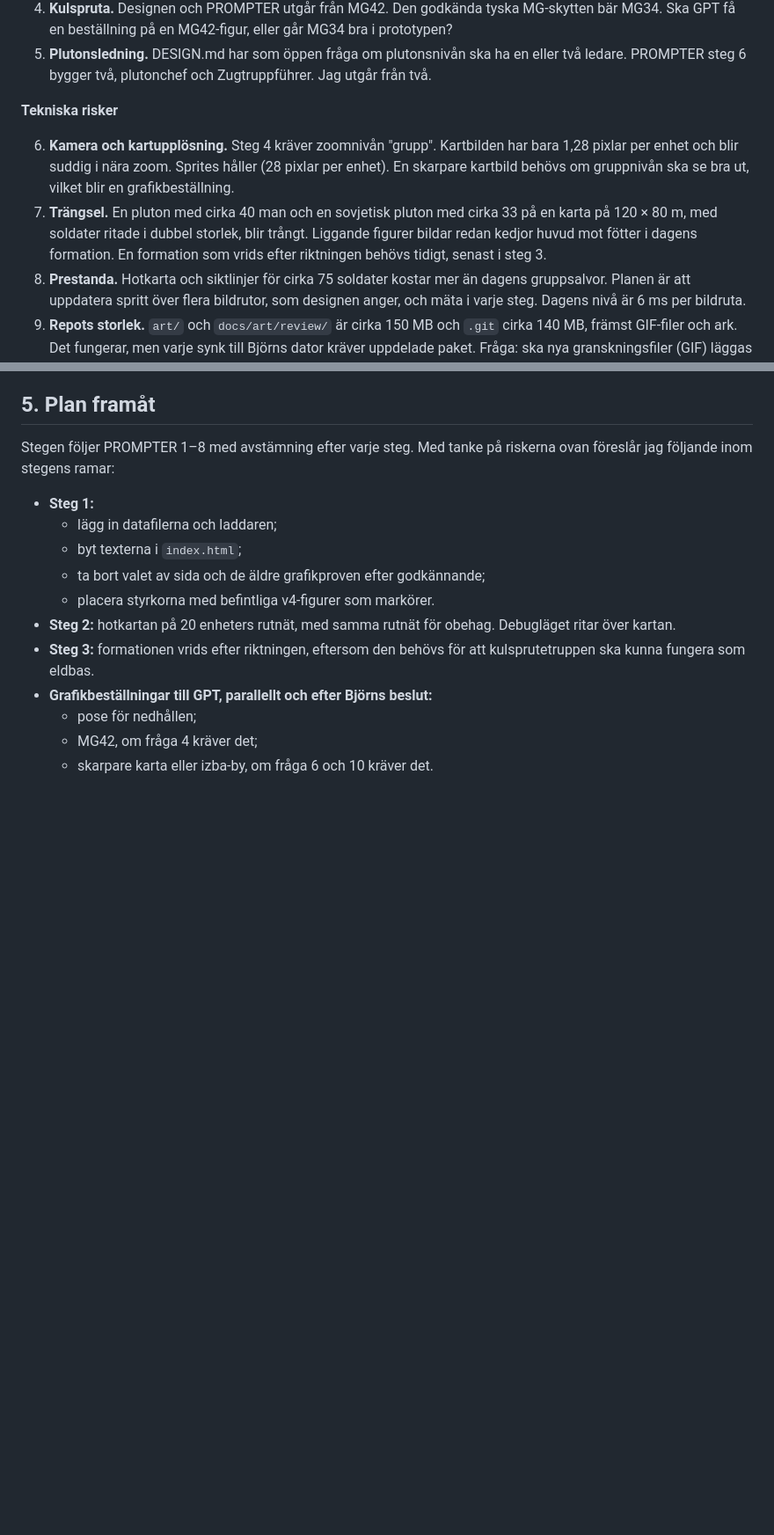
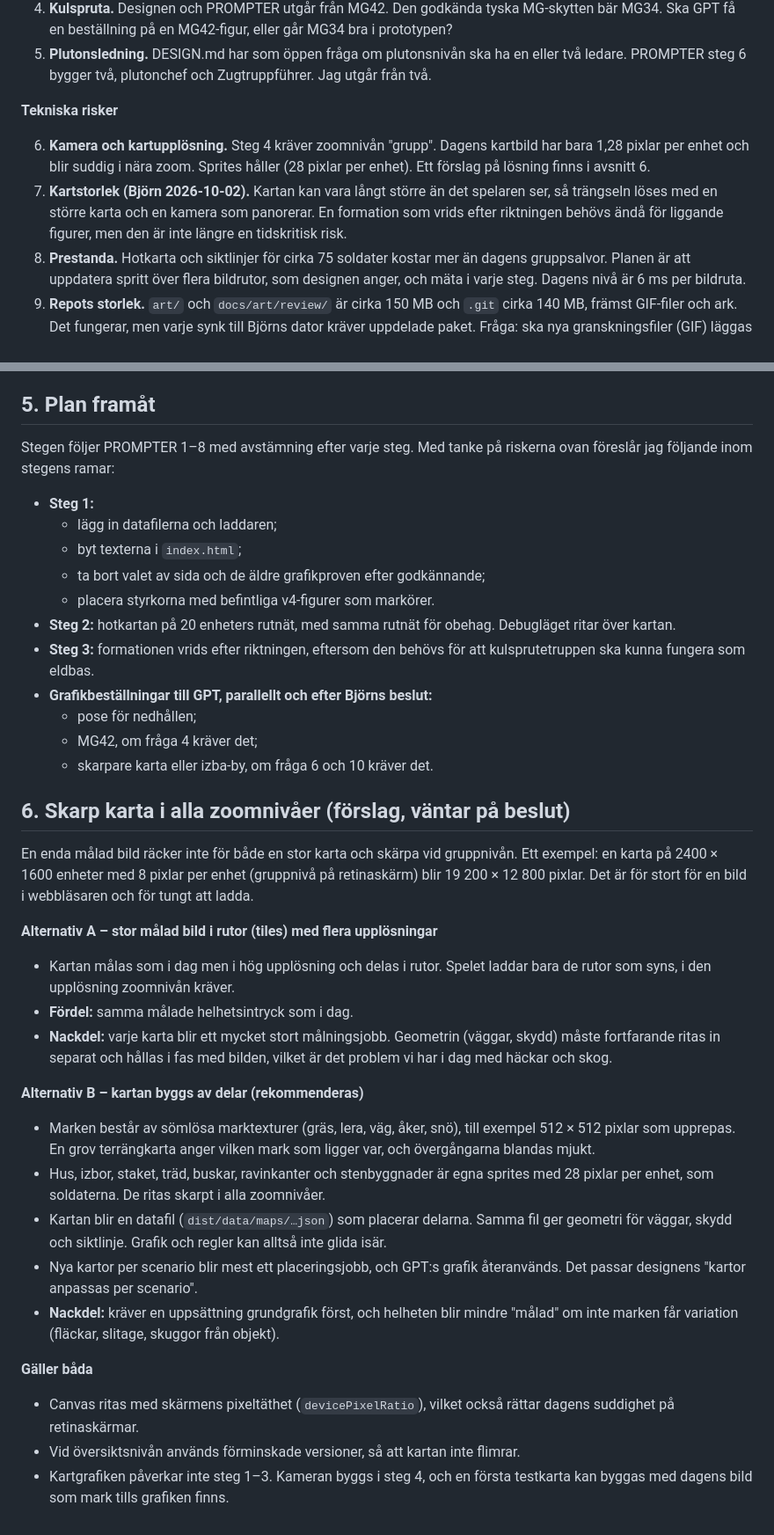
Before and after one commit to westsura/byn-vid-fronten, a Markdown page: docs/INVENTERING.md, 2 parts joined by grey strips. Shown at 88% size. GitHub-like rendering; blank space fills up the shorter version.

Commit message:
Inventory: larger map than viewport (Björn), proposal for a sharp map at all zoom levels
Co-Authored-By: Claude Opus 5.5 <noreply@anthropic.com>
Claude-Session: https://claude.ai/code/session_01JxUy8EdKddcW8xR8HmqXrP

```diff
--- a/docs/INVENTERING.md
+++ b/docs/INVENTERING.md
@@ -166,8 +166,8 @@ dist/data/
 
 **Tekniska risker**
 
-6. **Kamera och kartupplösning.** Steg 4 kräver zoomnivån "grupp". Kartbilden har bara 1,28 pixlar per enhet och blir suddig i nära zoom. Sprites håller (28 pixlar per enhet). En skarpare kartbild behövs om gruppnivån ska se bra ut, vilket blir en grafikbeställning.
-7. **Trängsel.** En pluton med cirka 40 man och en sovjetisk pluton med cirka 33 på en karta på 120 × 80 m, med soldater ritade i dubbel storlek, blir trångt. Liggande figurer bildar redan kedjor huvud mot fötter i dagens formation. En formation som vrids efter riktningen behövs tidigt, senast i steg 3.
+6. **Kamera och kartupplösning.** Steg 4 kräver zoomnivån "grupp". Dagens kartbild har bara 1,28 pixlar per enhet och blir suddig i nära zoom. Sprites håller (28 pixlar per enhet). Ett förslag på lösning finns i avsnitt 6.
+7. **Kartstorlek (Björn 2026-10-02).** Kartan kan vara långt större än det spelaren ser, så trängseln löses med en större karta och en kamera som panorerar. En formation som vrids efter riktningen behövs ändå för liggande figurer, men den är inte längre en tidskritisk risk.
 8. **Prestanda.** Hotkarta och siktlinjer för cirka 75 soldater kostar mer än dagens gruppsalvor. Planen är att uppdatera spritt över flera bildrutor, som designen anger, och mäta i varje steg. Dagens nivå är 6 ms per bildruta.
 9. **Repots storlek.** `art/` och `docs/art/review/` är cirka 150 MB och `.git` cirka 140 MB, främst GIF-filer och ark. Det fungerar, men varje synk till Björns dator kräver uppdelade paket. Fråga: ska nya granskningsfiler (GIF) läggas utanför repot, till exempel bara skickas i chatten eller ligga i projektet?
 10. **Kartan är fransk.** Designen vill ha izbor, raviner, kolchosbyggnader och en stenbyggnad. Prototypen får använda nuvarande by, men scenariot i steg 8 behöver en stenbyggnad som mål. Ett av dagens stenhus kan fungera tills vidare.
@@ -187,3 +187,27 @@ Stegen följer PROMPTER 1–8 med avstämning efter varje steg. Med tanke på ri
   - pose för nedhållen;
   - MG42, om fråga 4 kräver det;
   - skarpare karta eller izba-by, om fråga 6 och 10 kräver det.
+
+## 6. Skarp karta i alla zoomnivåer (förslag, väntar på beslut)
+
+En enda målad bild räcker inte för både en stor karta och skärpa vid gruppnivån. Ett exempel: en karta på 2400 × 1600 enheter med 8 pixlar per enhet (gruppnivå på retinaskärm) blir 19 200 × 12 800 pixlar. Det är för stort för en bild i webbläsaren och för tungt att ladda.
+
+**Alternativ A – stor målad bild i rutor (tiles) med flera upplösningar**
+
+- Kartan målas som i dag men i hög upplösning och delas i rutor. Spelet laddar bara de rutor som syns, i den upplösning zoomnivån kräver.
+- **Fördel:** samma målade helhetsintryck som i dag.
+- **Nackdel:** varje karta blir ett mycket stort målningsjobb. Geometrin (väggar, skydd) måste fortfarande ritas in separat och hållas i fas med bilden, vilket är det problem vi har i dag med häckar och skog.
+
+**Alternativ B – kartan byggs av delar (rekommenderas)**
+
+- Marken består av sömlösa marktexturer (gräs, lera, väg, åker, snö), till exempel 512 × 512 pixlar som upprepas. En grov terrängkarta anger vilken mark som ligger var, och övergångarna blandas mjukt.
+- Hus, izbor, staket, träd, buskar, ravinkanter och stenbyggnader är egna sprites med 28 pixlar per enhet, som soldaterna. De ritas skarpt i alla zoomnivåer.
+- Kartan blir en datafil (`dist/data/maps/…json`) som placerar delarna. Samma fil ger geometri för väggar, skydd och siktlinje. Grafik och regler kan alltså inte glida isär.
+- Nya kartor per scenario blir mest ett placeringsjobb, och GPT:s grafik återanvänds. Det passar designens "kartor anpassas per scenario".
+- **Nackdel:** kräver en uppsättning grundgrafik först, och helheten blir mindre "målad" om inte marken får variation (fläckar, slitage, skuggor från objekt).
+
+**Gäller båda**
+
+- Canvas ritas med skärmens pixeltäthet (`devicePixelRatio`), vilket också rättar dagens suddighet på retinaskärmar.
+- Vid översiktsnivån används förminskade versioner, så att kartan inte flimrar.
+- Kartgrafiken påverkar inte steg 1–3. Kameran byggs i steg 4, och en första testkarta kan byggas med dagens bild som mark tills grafiken finns.
```
